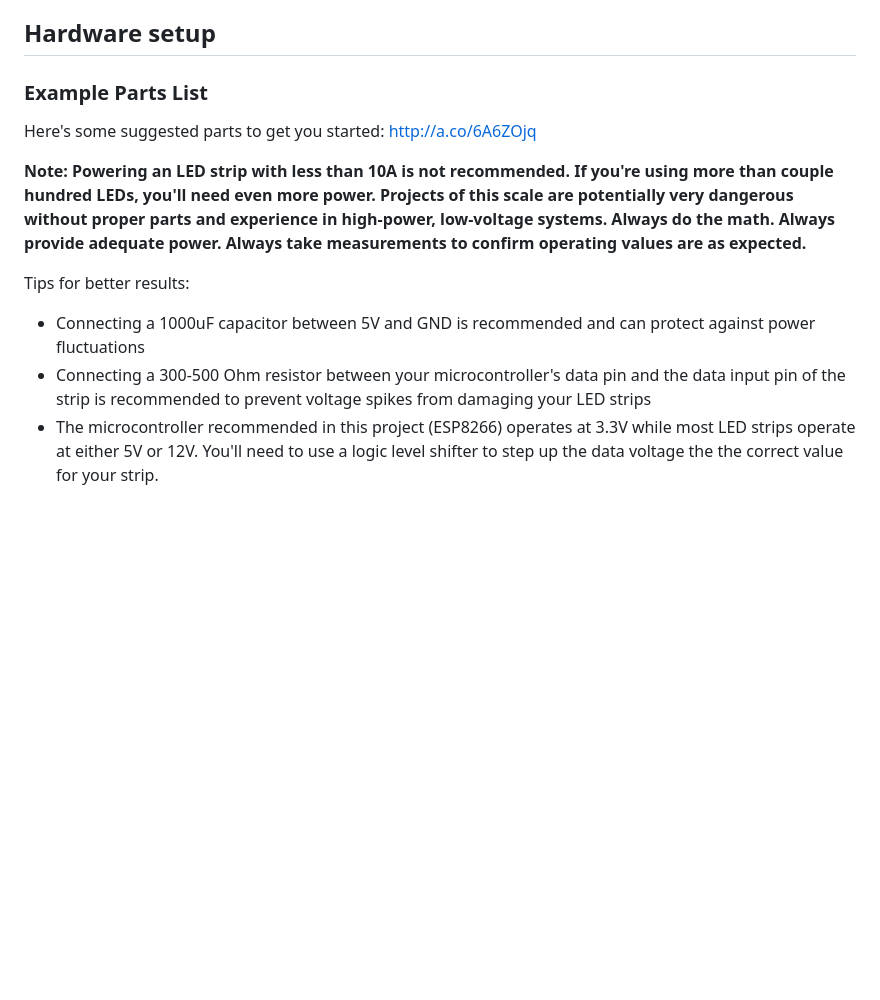
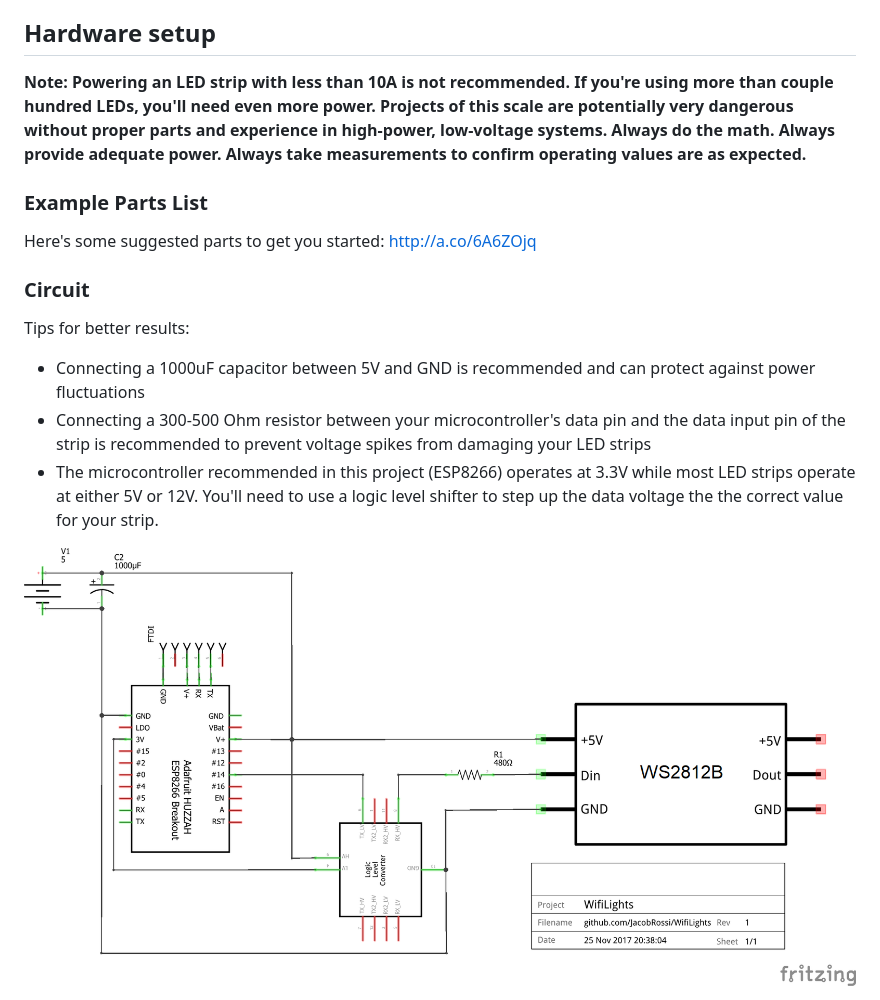
Before and after one commit to jacobrossi/WifiLights, a Markdown page: README.md, the part around the change. Drawn GitHub-style; pictures changed too: Schematic.png (added); blank space fills up the shorter version.

Commit message:
Add example schematic

```diff
--- a/README.md
+++ b/README.md
@@ -15,12 +15,17 @@ Use of this project is at your own risk. Your safety is your own responsibility,
 * Sketch > Include Library > Manage Libraries -- install the latest FastLED and ArduinoJSON libraries
 
 ## Hardware setup
+
+__Note:  Powering an LED strip with less than 10A is not recommended. If you're using more than couple hundred LEDs, you'll need even more power. Projects of this scale are potentially very dangerous without proper parts and experience in high-power, low-voltage systems. Always do the math. Always provide adequate power. Always take measurements to confirm operating values are as expected.__
+
 ### Example Parts List
 Here's some suggested parts to get you started: http://a.co/6A6ZOjq
 
-__Note:  Powering an LED strip with less than 10A is not recommended. If you're using more than couple hundred LEDs, you'll need even more power. Projects of this scale are potentially very dangerous without proper parts and experience in high-power, low-voltage systems. Always do the math. Always provide adequate power. Always take measurements to confirm operating values are as expected.__
+### Circuit
 
 Tips for better results:
 * Connecting a 1000uF capacitor between 5V and GND is recommended and can protect against power fluctuations
 * Connecting a 300-500 Ohm resistor between your microcontroller's data pin and the data input pin of the strip is recommended to prevent voltage spikes from damaging your LED strips
 * The microcontroller recommended in this project (ESP8266) operates at 3.3V while most LED strips operate at either 5V or 12V. You'll need to use a logic level shifter to step up the data voltage the the correct value for your strip.
+
+<img src="https://github.com/jacobrossi/WifiLights/raw/master/Schematic.png" alt="Example Wiring Schematic">
```
Also changed, not shown: 1 other file.
